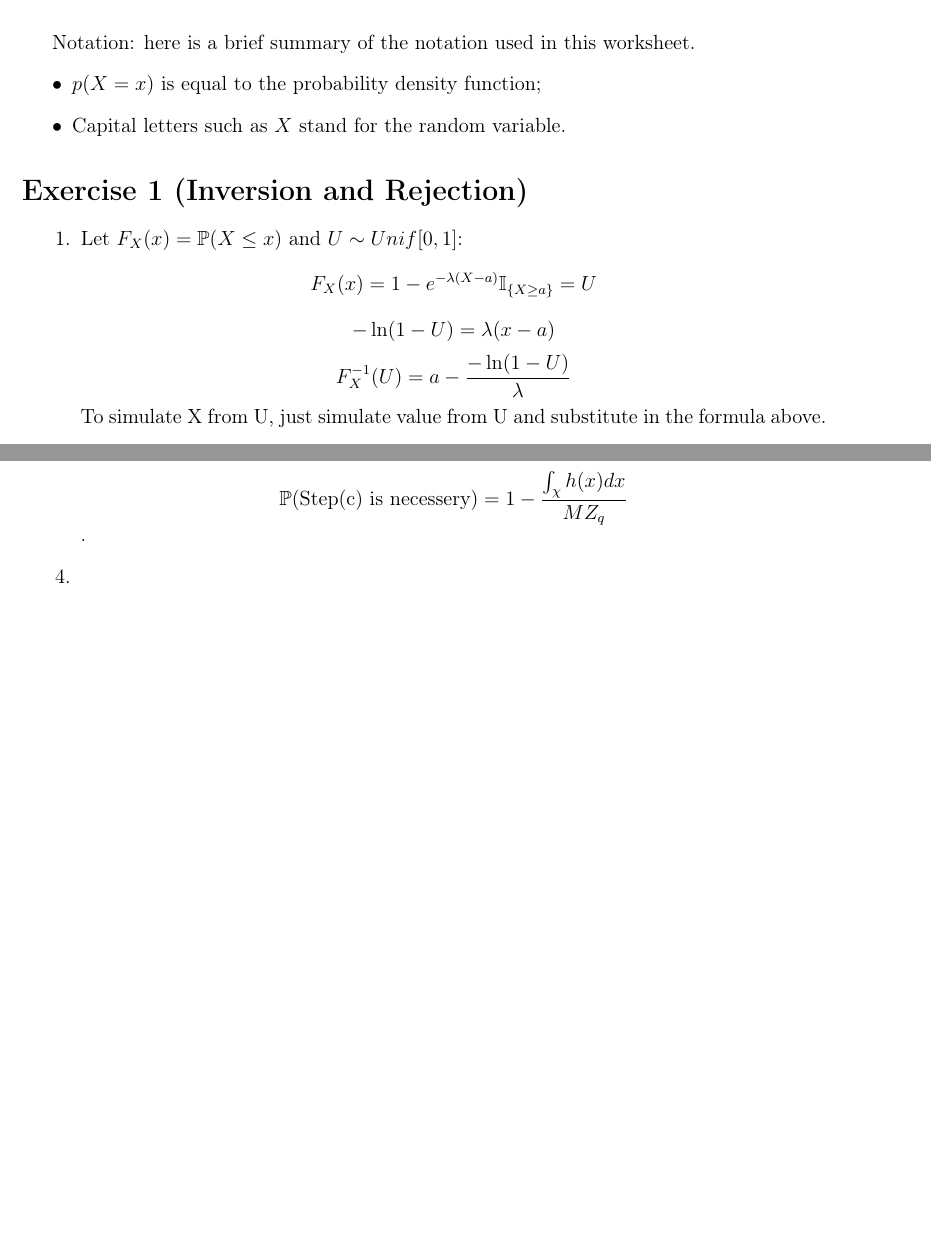
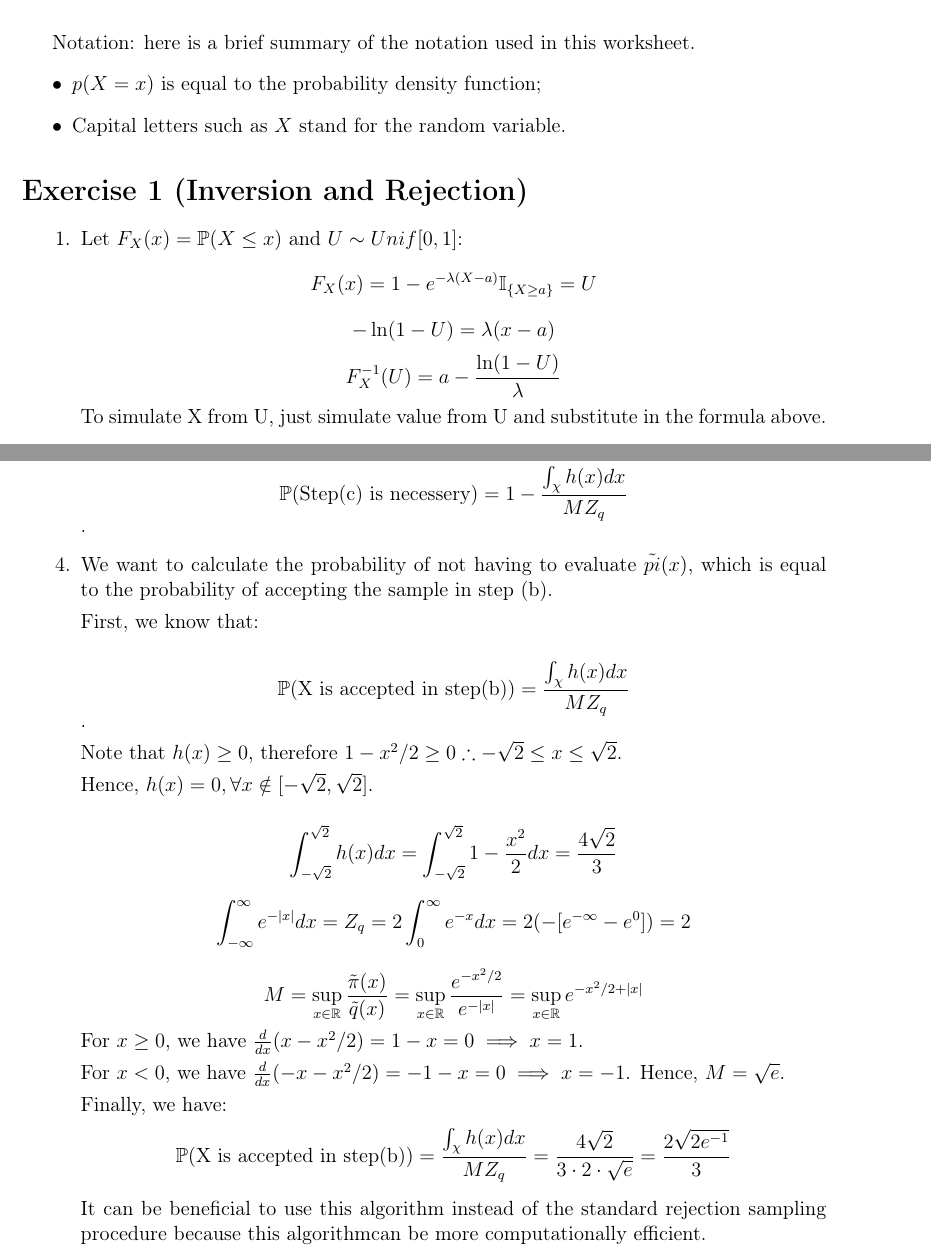
Before and after one commit to davibarreira/Computational_Statistics, a LaTeX problem sheet (Exercises1/ExercisesSheet1.tex): two parts of pages 1 and 4 of 4, joined at a grey line, cut so that both start at the same text, the shorter picture padded with empty space. Compiled offline with pdfLaTeX.

Commit message:
Questao 2 finalizada

```diff
--- a/Exercises1/ExercisesSheet1.tex
+++ b/Exercises1/ExercisesSheet1.tex
@@ -24,7 +24,7 @@ Notation: here is a brief summary of the notation used in this worksheet.
         % \begin{flalign}
             $$ F_X(x) = 1 - e^{-\lambda(X-a)}\mathbb{I}_{\{X \geq a\}}=U $$
             $$ -\ln(1-U) = \lambda(x-a) $$
-            $$ F_X^{-1}(U) = a - \frac{-\ln(1-U)}{\lambda} $$
+            $$ F_X^{-1}(U) = a - \frac{\ln(1-U)}{\lambda} $$
     To simulate X from U, just simulate value from U and substitute in the
     formula above.
         % \end{flalign}
@@ -153,7 +153,55 @@ Notation: here is a brief summary of the notation used in this worksheet.
 	$$\mathbb{P}(\text{Step(c) is necessery}) = 1
 	 - \frac{\int_{\chi}h(x)dx}{MZ_q}$$.
 
-	 \item
+	 \item We want to calculate the probability of not having to
+	 evaluate $\tilde{pi}(x)$, which is equal to the probability of
+	 accepting the sample in step (b).
+
+	 First, we know that:
+
+	$$\mathbb{P}(\text{X is accepted in step(b)}) =
+	 \frac{\int_{\chi}h(x)dx}{MZ_q}$$.
+
+	 Note that $h(x) \geq 0$, therefore
+	 $1 - x^2/2 \geq 0 \therefore -\sqrt{2} \leq x \leq \sqrt{2}$.
+
+	 Hence, $ h(x) = 0, \forall x \notin [-\sqrt{2},\sqrt{2}]$.
+
+	 $$\int_{-\sqrt2}^{\sqrt2}h(x)dx=
+	 \int_{-\sqrt2}^{\sqrt2}1-\frac{x^2}{2}dx = \frac{4\sqrt2}{3}$$
+
+	 $$\int_{-\infty}^{\infty}e^{-|x|}dx = Z_q =
+	 2\int_{0}^{\infty}e^{-x}dx  = 2(-[e^{-\infty} - e^0]) = 2$$
+
+	 $$ M = \sup_{x \in \mathbb{R}}\frac{\tilde{\pi}(x)}{\tilde{q}(x)}
+	 = \sup_{x \in \mathbb{R}}\frac{e^{-x^2/2}}{e^{-|x|}}=
+	 \sup_{x \in \mathbb{R}}e^{-x^2/2 + |x|}$$
+	 For $x \geq 0$, we have $\frac{d}{dx}(x-x^2/2)= 1 - x = 0
+	  \implies x = 1$.
+
+	 For $x < 0$, we have $\frac{d}{dx}(-x-x^2/2)= -1 - x = 0
+	 \implies x = -1$. Hence, $M = \sqrt e$.
+
+	 Finally, we have:
+	$$\mathbb{P}(\text{X is accepted in step(b)}) =
+	 \frac{\int_{\chi}h(x)dx}{MZ_q} =
+	 \frac{4\sqrt2}{3\cdot 2 \cdot \sqrt e} = \frac{2\sqrt{2e^{-1}}}{3}$$
+
+	 It can be beneficial to use this algorithm instead of the standard
+	 rejection sampling procedure because this algorithmcan be more
+	 computationally efficient.
+
+
+
+	 % \begin{itemize}
+	 % 	\item Generate $u \sim Unif[0,1], x \sim q$
+	 % 	\item If $u \leq \frac{h(x)}{M\tilde{q}(x)}$, accept $x$;
+	 % 	\item Else, generate $v \sim Unif[0,1]$;
+	 % 	\item Check if
+	 % 	$v \leq \frac{\tilde{\pi}(x)-h(x)}{M\tilde{q}(x) - h(x)}$;
+	 % 	\item I
+
+	 % \end{itemize}
 
 
 \end{enumerate}
```
Also changed, not shown: Exercises1/ExercisesSheet1.pdf.
